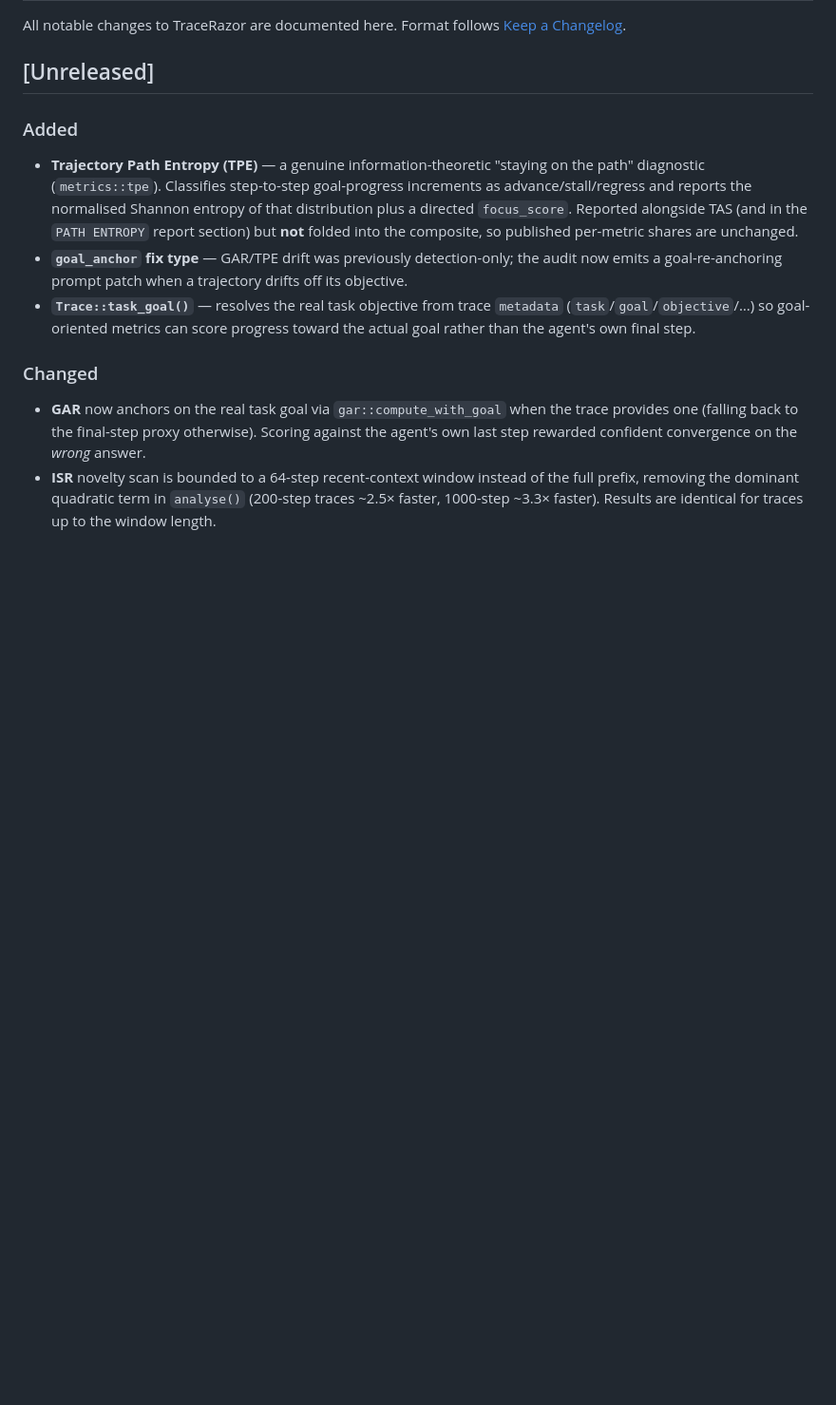
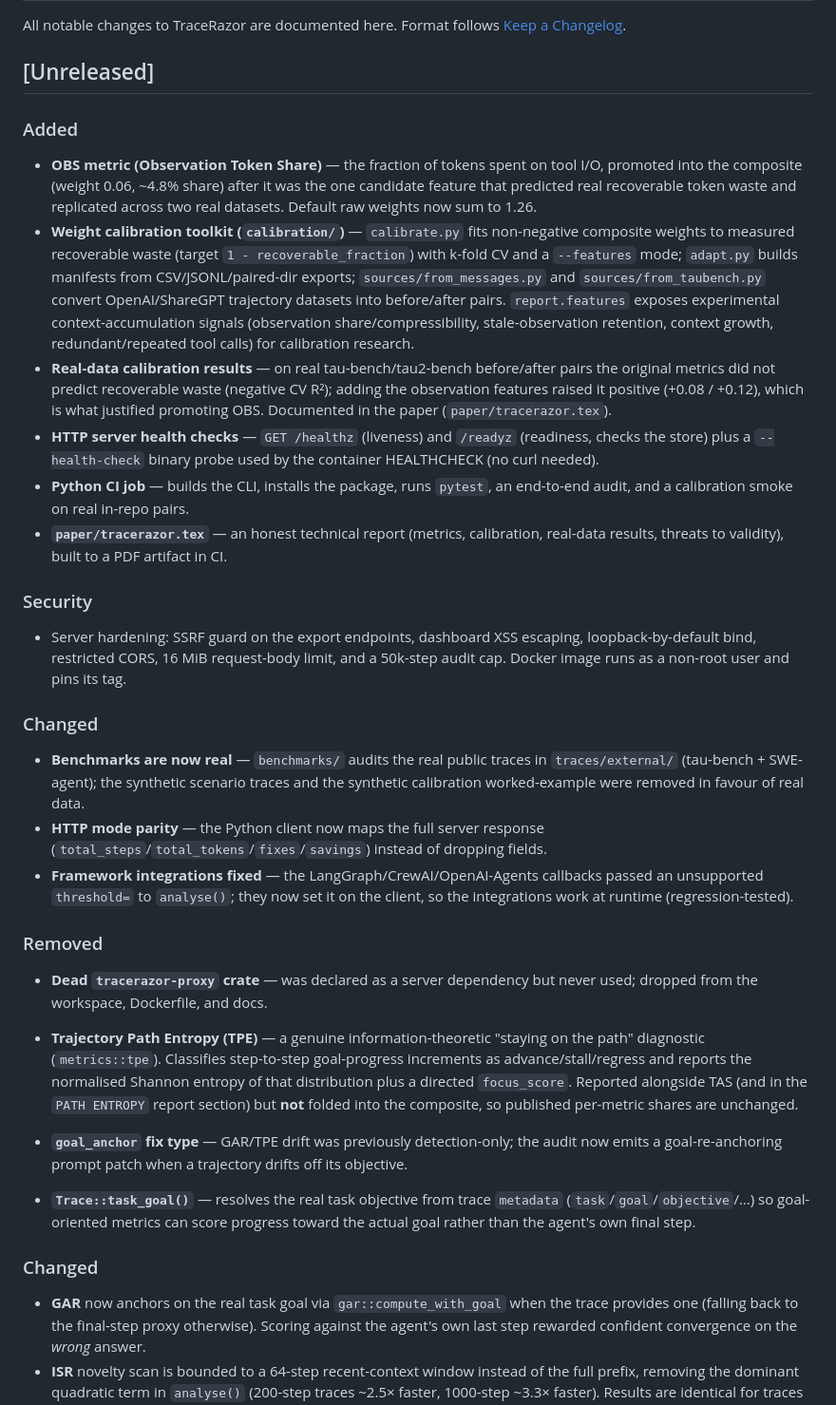
Before and after one commit to ZulfaqarHafez/TraceRazor, a Markdown page: CHANGELOG.md, the part around the change. Shown at 95% size. Drawn GitHub-style; blank space fills up the shorter version.

Commit message:
docs: changelog entries for OBS, calibration toolkit, real benchmarks, server hardening

```diff
--- a/CHANGELOG.md
+++ b/CHANGELOG.md
@@ -5,6 +5,49 @@ All notable changes to TraceRazor are documented here. Format follows [Keep a Ch
 ## [Unreleased]
 
 ### Added
+- **OBS metric (Observation Token Share)** — the fraction of tokens spent on
+  tool I/O, promoted into the composite (weight 0.06, ~4.8% share) after it was
+  the one candidate feature that predicted real recoverable token waste and
+  replicated across two real datasets. Default raw weights now sum to 1.26.
+- **Weight calibration toolkit (`calibration/`)** — `calibrate.py` fits
+  non-negative composite weights to measured recoverable waste (target
+  `1 - recoverable_fraction`) with k-fold CV and a `--features` mode; `adapt.py`
+  builds manifests from CSV/JSONL/paired-dir exports; `sources/from_messages.py`
+  and `sources/from_taubench.py` convert OpenAI/ShareGPT trajectory datasets into
+  before/after pairs. `report.features` exposes experimental context-accumulation
+  signals (observation share/compressibility, stale-observation retention,
+  context growth, redundant/repeated tool calls) for calibration research.
+- **Real-data calibration results** — on real tau-bench/tau2-bench before/after
+  pairs the original metrics did not predict recoverable waste (negative CV R²);
+  adding the observation features raised it positive (+0.08 / +0.12), which is
+  what justified promoting OBS. Documented in the paper (`paper/tracerazor.tex`).
+- **HTTP server health checks** — `GET /healthz` (liveness) and `/readyz`
+  (readiness, checks the store) plus a `--health-check` binary probe used by the
+  container HEALTHCHECK (no curl needed).
+- **Python CI job** — builds the CLI, installs the package, runs `pytest`, an
+  end-to-end audit, and a calibration smoke on real in-repo pairs.
+- **`paper/tracerazor.tex`** — an honest technical report (metrics, calibration,
+  real-data results, threats to validity), built to a PDF artifact in CI.
+
+### Security
+- Server hardening: SSRF guard on the export endpoints, dashboard XSS escaping,
+  loopback-by-default bind, restricted CORS, 16 MiB request-body limit, and a
+  50k-step audit cap. Docker image runs as a non-root user and pins its tag.
+
+### Changed
+- **Benchmarks are now real** — `benchmarks/` audits the real public traces in
+  `traces/external/` (tau-bench + SWE-agent); the synthetic scenario traces and
+  the synthetic calibration worked-example were removed in favour of real data.
+- **HTTP mode parity** — the Python client now maps the full server response
+  (`total_steps`/`total_tokens`/`fixes`/`savings`) instead of dropping fields.
+- **Framework integrations fixed** — the LangGraph/CrewAI/OpenAI-Agents callbacks
+  passed an unsupported `threshold=` to `analyse()`; they now set it on the
+  client, so the integrations work at runtime (regression-tested).
+
+### Removed
+- **Dead `tracerazor-proxy` crate** — was declared as a server dependency but
+  never used; dropped from the workspace, Dockerfile, and docs.
+
 - **Trajectory Path Entropy (TPE)** — a genuine information-theoretic
   "staying on the path" diagnostic (`metrics::tpe`). Classifies step-to-step
   goal-progress increments as advance/stall/regress and reports the normalised
```
